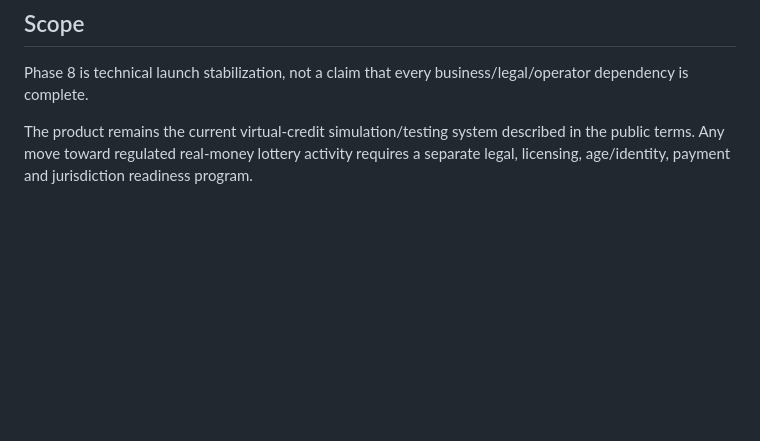
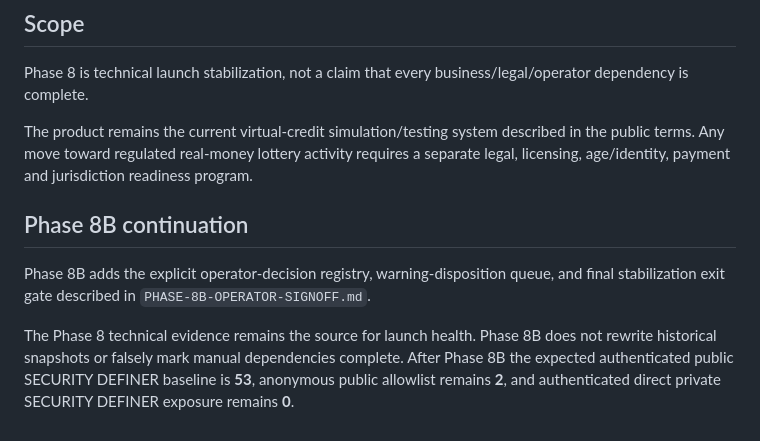
Before and after one commit to umar-vai/Lottery-, a Markdown page: PHASE-8-PRODUCTION-LAUNCH-STABILIZATION.md, the part around the change. Drawn GitHub-style; blank space fills up the shorter version.

Commit message:
Docs: link Phase 8B exit workflow

```diff
--- a/PHASE-8-PRODUCTION-LAUNCH-STABILIZATION.md
+++ b/PHASE-8-PRODUCTION-LAUNCH-STABILIZATION.md
@@ -263,3 +263,10 @@ The stabilization window can be signed off only after the end time if:
 Phase 8 is technical launch stabilization, not a claim that every business/legal/operator dependency is complete.
 
 The product remains the current virtual-credit simulation/testing system described in the public terms. Any move toward regulated real-money lottery activity requires a separate legal, licensing, age/identity, payment and jurisdiction readiness program.
+
+
+## Phase 8B continuation
+
+Phase 8B adds the explicit operator-decision registry, warning-disposition queue, and final stabilization exit gate described in `PHASE-8B-OPERATOR-SIGNOFF.md`.
+
+The Phase 8 technical evidence remains the source for launch health. Phase 8B does not rewrite historical snapshots or falsely mark manual dependencies complete. After Phase 8B the expected authenticated public SECURITY DEFINER baseline is **53**, anonymous public allowlist remains **2**, and authenticated direct private SECURITY DEFINER exposure remains **0**.
```
